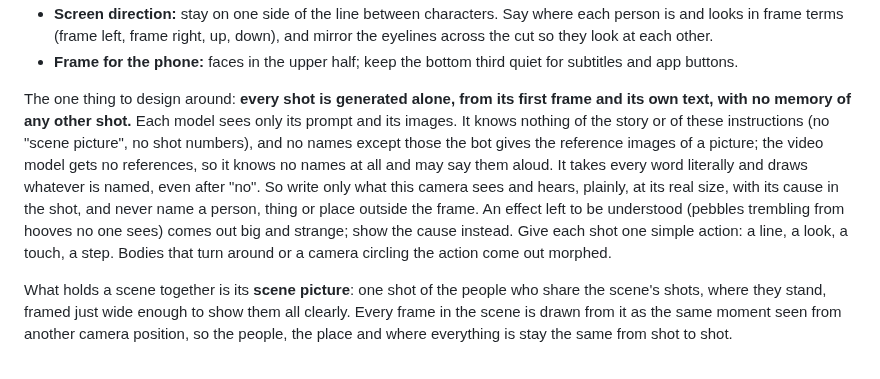
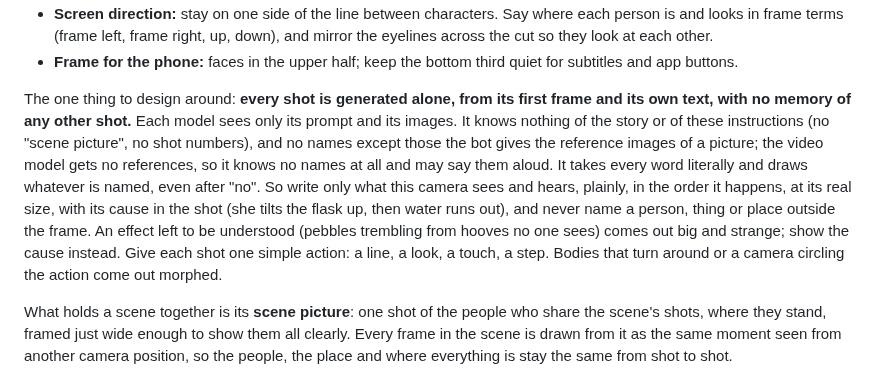
Before and after one commit to p-yefymenko/ai-video-app, a Markdown page: director.md, the part around the change. GitHub-like rendering.

Commit message:
Director: motion in the order it happens, cause before effect
Co-Authored-By: Claude Opus 5.5 <noreply@anthropic.com>

```diff
--- a/director.md
+++ b/director.md
@@ -65,7 +65,7 @@ Direct it the way vertical micro-dramas are shot. That grammar is established; f
 - **Screen direction:** stay on one side of the line between characters. Say where each person is and looks in frame terms (frame left, frame right, up, down), and mirror the eyelines across the cut so they look at each other.
 - **Frame for the phone:** faces in the upper half; keep the bottom third quiet for subtitles and app buttons.
 
-The one thing to design around: **every shot is generated alone, from its first frame and its own text, with no memory of any other shot.** Each model sees only its prompt and its images. It knows nothing of the story or of these instructions (no "scene picture", no shot numbers), and no names except those the bot gives the reference images of a picture; the video model gets no references, so it knows no names at all and may say them aloud. It takes every word literally and draws whatever is named, even after "no". So write only what this camera sees and hears, plainly, at its real size, with its cause in the shot, and never name a person, thing or place outside the frame. An effect left to be understood (pebbles trembling from hooves no one sees) comes out big and strange; show the cause instead. Give each shot one simple action: a line, a look, a touch, a step. Bodies that turn around or a camera circling the action come out morphed.
+The one thing to design around: **every shot is generated alone, from its first frame and its own text, with no memory of any other shot.** Each model sees only its prompt and its images. It knows nothing of the story or of these instructions (no "scene picture", no shot numbers), and no names except those the bot gives the reference images of a picture; the video model gets no references, so it knows no names at all and may say them aloud. It takes every word literally and draws whatever is named, even after "no". So write only what this camera sees and hears, plainly, in the order it happens, at its real size, with its cause in the shot (she tilts the flask up, then water runs out), and never name a person, thing or place outside the frame. An effect left to be understood (pebbles trembling from hooves no one sees) comes out big and strange; show the cause instead. Give each shot one simple action: a line, a look, a touch, a step. Bodies that turn around or a camera circling the action come out morphed.
 
 What holds a scene together is its **scene picture**: one shot of the people who share the scene's shots, where they stand, framed just wide enough to show them all clearly. Every frame in the scene is drawn from it as the same moment seen from another camera position, so the people, the place and where everything is stay the same from shot to shot.
 
```
